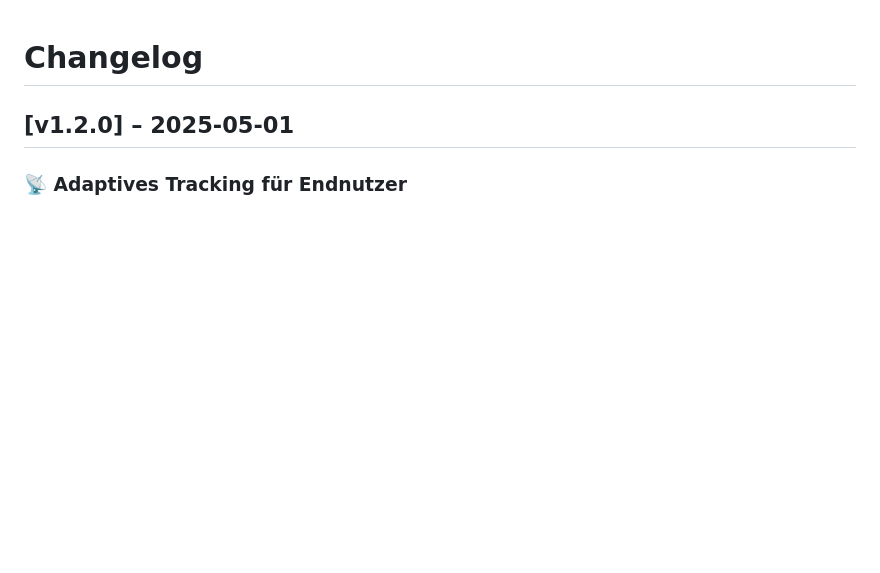
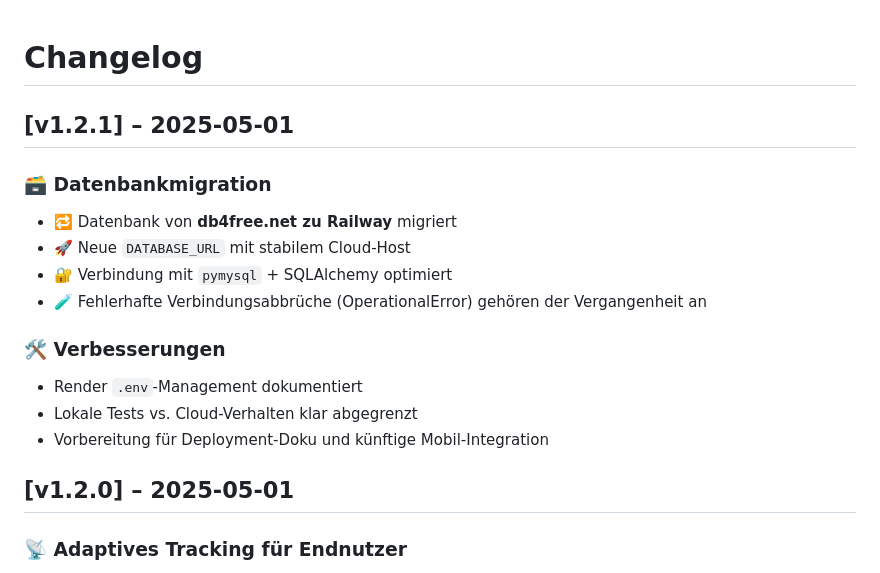
Before and after one commit to ResQdev/RescueRadar, a Markdown page: CHANGELOG.md, the part around the change. Rendered like a GitHub page; blank space fills up the shorter version.

```diff
--- a/CHANGELOG.md
+++ b/CHANGELOG.md
@@ -1,4 +1,19 @@
 # Changelog
+
+## [v1.2.1] – 2025-05-01
+
+### 🗃️ Datenbankmigration
+
+- 🔁 Datenbank von **db4free.net zu Railway** migriert
+- 🚀 Neue `DATABASE_URL` mit stabilem Cloud-Host
+- 🔐 Verbindung mit `pymysql` + SQLAlchemy optimiert
+- 🧪 Fehlerhafte Verbindungsabbrüche (OperationalError) gehören der Vergangenheit an
+
+### 🛠️ Verbesserungen
+
+- Render `.env`-Management dokumentiert
+- Lokale Tests vs. Cloud-Verhalten klar abgegrenzt
+- Vorbereitung für Deployment-Doku und künftige Mobil-Integration
 
 ## [v1.2.0] – 2025-05-01
 
```
Also changed, not shown: README.md (+11 -3 lines).
